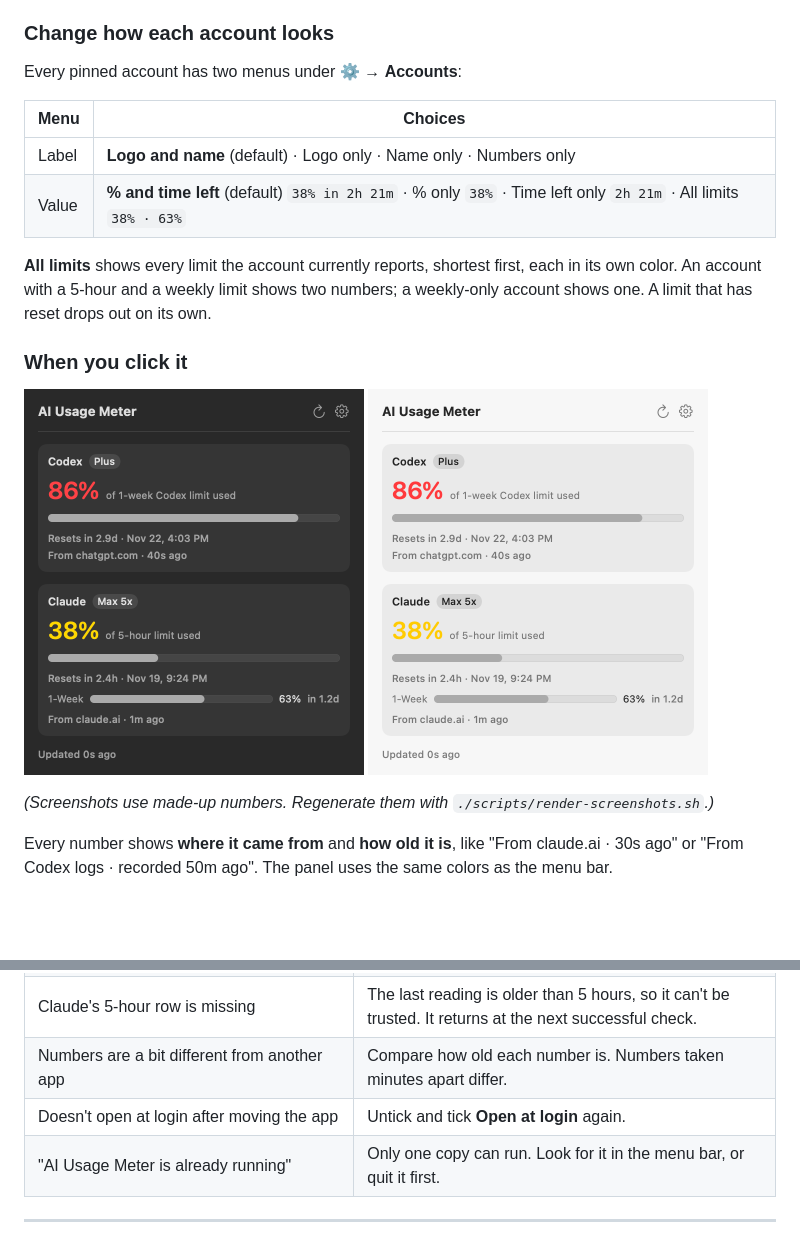
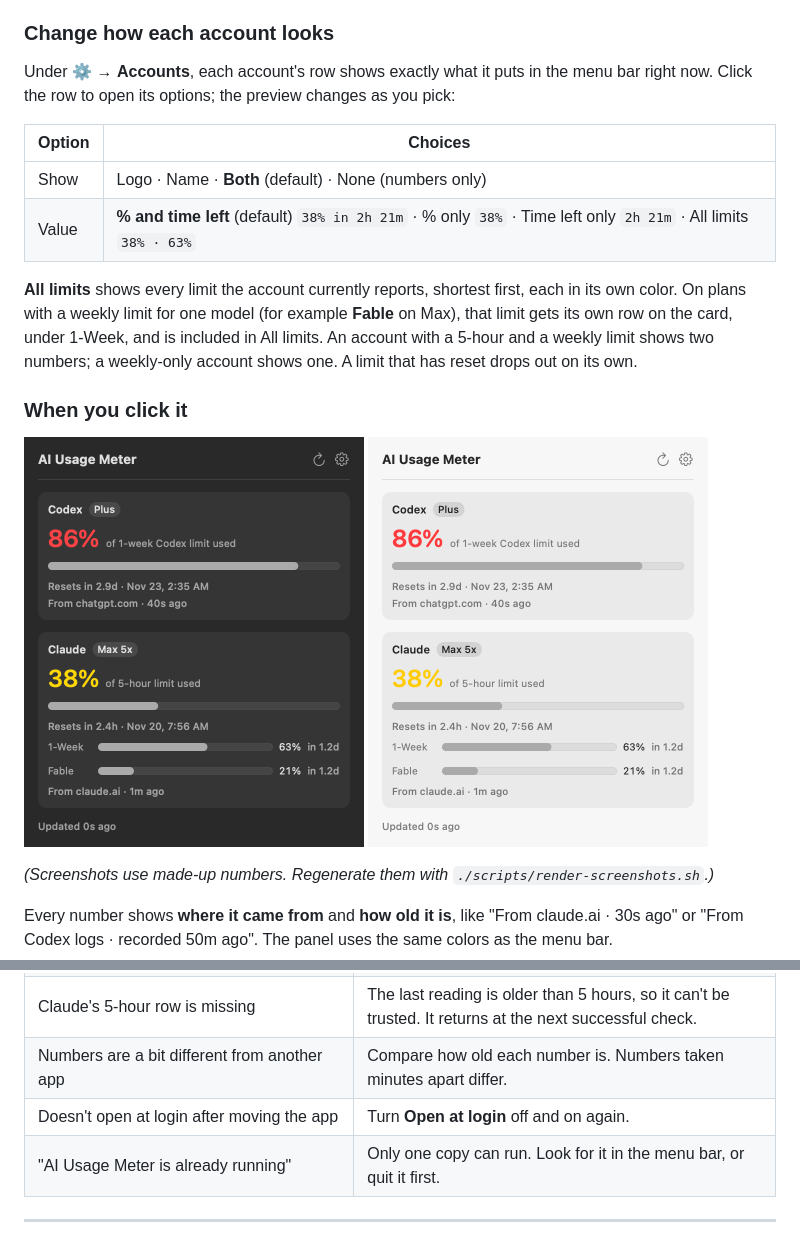
Before and after one commit to PrajwalSR/ai_usage_meter, a Markdown page: README.md, 2 parts joined by grey strips. Drawn GitHub-style; pictures changed too: docs/images/panel-dark.png, docs/images/panel-light.png; blank space fills up the shorter version.

```diff
--- a/README.md
+++ b/README.md
@@ -44,15 +44,19 @@ only the time left, the time is colored instead.)
 
 ### Change how each account looks
 
-Every pinned account has two menus under ⚙ → **Accounts**:
+Under ⚙ → **Accounts**, each account's row shows exactly what it puts in the
+menu bar right now. Click the row to open its options; the preview changes as
+you pick:
 
-| Menu | Choices |
+| Option | Choices |
 |---|---|
-| Label | **Logo and name** (default) · Logo only · Name only · Numbers only |
+| Show | Logo · Name · **Both** (default) · None (numbers only) |
 | Value | **% and time left** (default) `38% in 2h 21m` · % only `38%` · Time left only `2h 21m` · All limits `38% · 63%` |
 
 **All limits** shows every limit the account currently reports, shortest first,
-each in its own color. An account with a 5-hour and a weekly limit shows two
+each in its own color. On plans with a weekly limit for one model (for example
+**Fable** on Max), that limit gets its own row on the card, under 1-Week, and is
+included in All limits. An account with a 5-hour and a weekly limit shows two
 numbers; a weekly-only account shows one. A limit that has reset drops out on its
 own.
 
@@ -264,7 +272,7 @@ app drops it rather than show a stale 0%.
 | ChatGPT number is old, or shows `?` | Sign in to ChatGPT under ⚙ → Accounts, or use Codex once and it updates. |
 | Claude's 5-hour row is missing | The last reading is older than 5 hours, so it can't be trusted. It returns at the next successful check. |
 | Numbers are a bit different from another app | Compare how old each number is. Numbers taken minutes apart differ. |
-| Doesn't open at login after moving the app | Untick and tick **Open at login** again. |
+| Doesn't open at login after moving the app | Turn **Open at login** off and on again. |
 | "AI Usage Meter is already running" | Only one copy can run. Look for it in the menu bar, or quit it first. |
 
 ---
```
Also changed, not shown: other parts of README.md (+16 -12 lines), docs/DATA-SOURCES.md (+6 -0 lines), docs/images/settings-dark.png, 4 other files.
